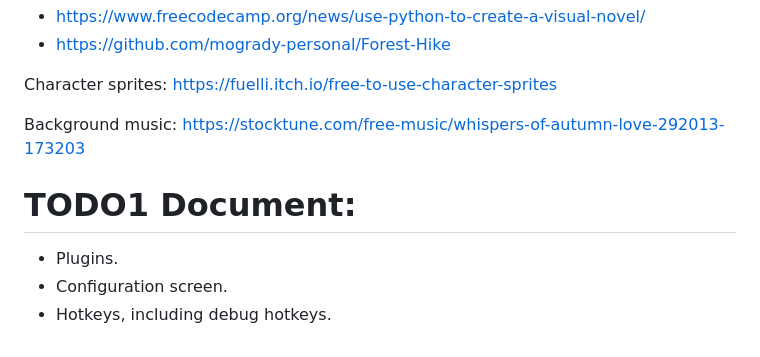
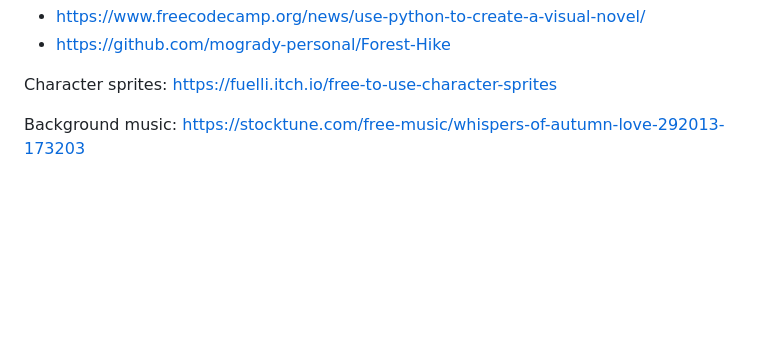
Before and after one commit to fsharpn00b/StoryStudio, a Markdown page: README.md, the part around one of its changes. Drawn GitHub-style; blank space fills up the shorter version.

```diff
--- a/README.md
+++ b/README.md
@@ -105,8 +107,3 @@ https://fuelli.itch.io/free-to-use-character-sprites
 
 Background music:
 https://stocktune.com/free-music/whispers-of-autumn-love-292013-173203
-
-# TODO1 Document:
-- Plugins.
-- Configuration screen.
-- Hotkeys, including debug hotkeys.
```
Also changed, not shown: other parts of README.md (+3 -1 lines), docs/configuration.md (added, +45 -0 lines).
